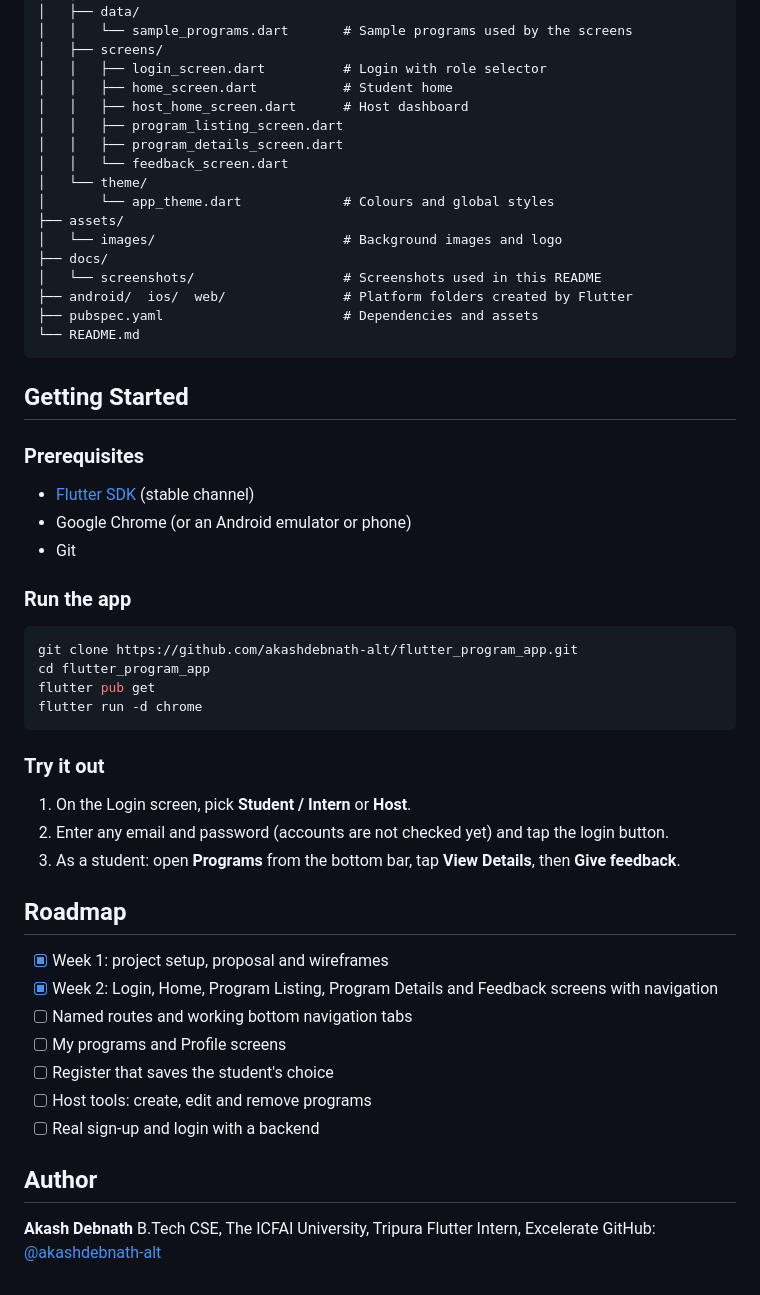
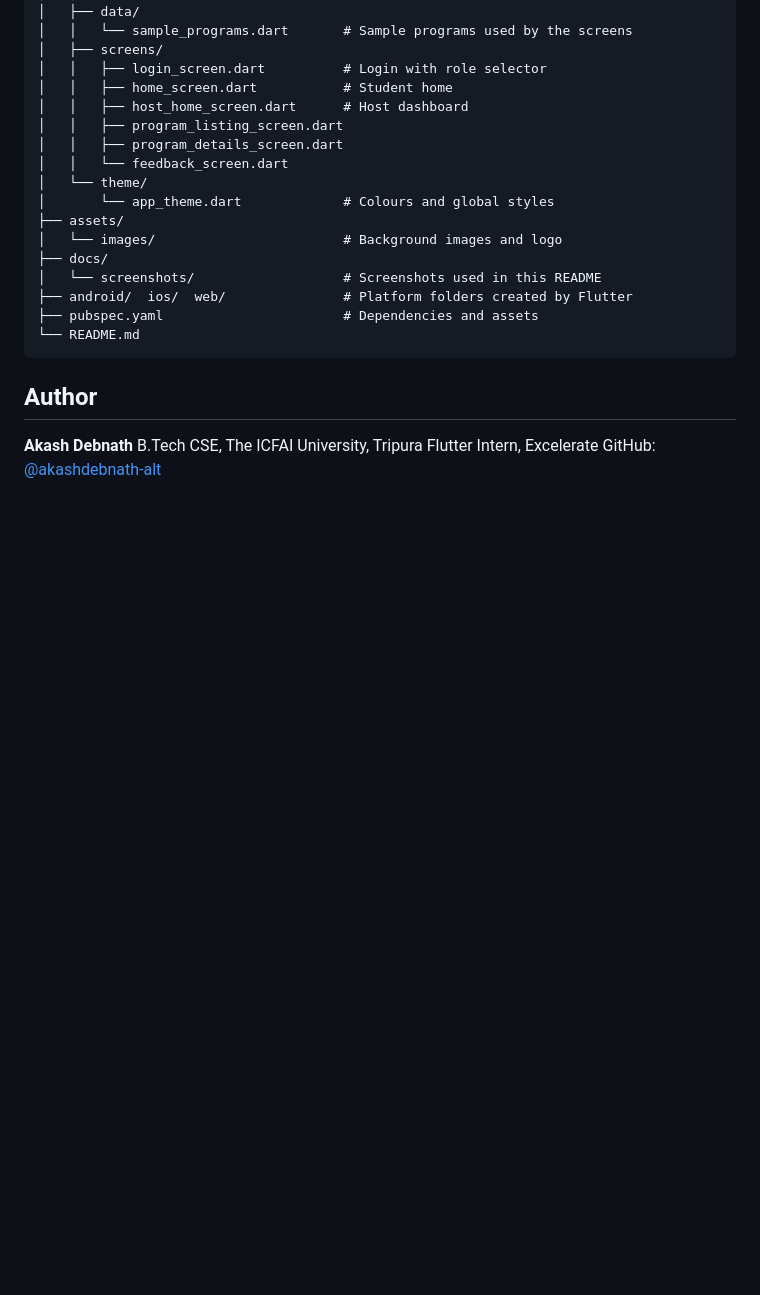
Before and after one commit to akashdebnath-alt/flutter_program_app, a Markdown page: README.md, the part around the change. Drawn GitHub-style; blank space fills up the shorter version.

Commit message:
update reasme

````diff
--- a/README.md
+++ b/README.md
@@ -124,34 +124,7 @@ flutter_program_app/
 └── README.md
 ```
 
-## Getting Started
 
-### Prerequisites
-- [Flutter SDK](https://docs.flutter.dev/get-started/install) (stable channel)
-- Google Chrome (or an Android emulator or phone)
-- Git
-
-### Run the app
-```bash
-git clone https://github.com/akashdebnath-alt/flutter_program_app.git
-cd flutter_program_app
-flutter pub get
-flutter run -d chrome
-```
-
-### Try it out
-1. On the Login screen, pick **Student / Intern** or **Host**.
-2. Enter any email and password (accounts are not checked yet) and tap the login button.
-3. As a student: open **Programs** from the bottom bar, tap **View Details**, then **Give feedback**.
-
-## Roadmap
-- [x] Week 1: project setup, proposal and wireframes
-- [x] Week 2: Login, Home, Program Listing, Program Details and Feedback screens with navigation
-- [ ] Named routes and working bottom navigation tabs
-- [ ] My programs and Profile screens
-- [ ] Register that saves the student's choice
-- [ ] Host tools: create, edit and remove programs
-- [ ] Real sign-up and login with a backend
 
 ## Author
 **Akash Debnath**
````
